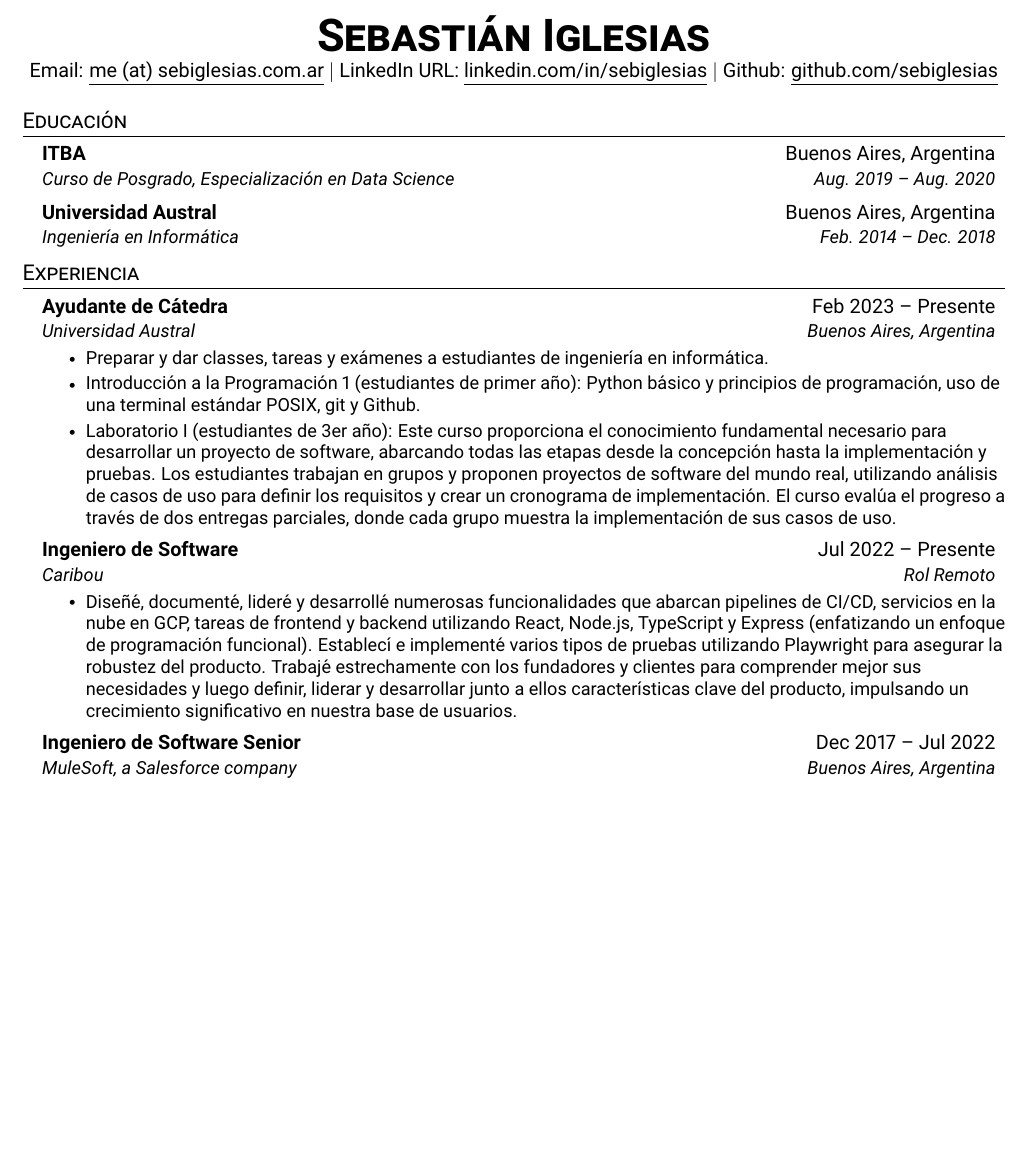
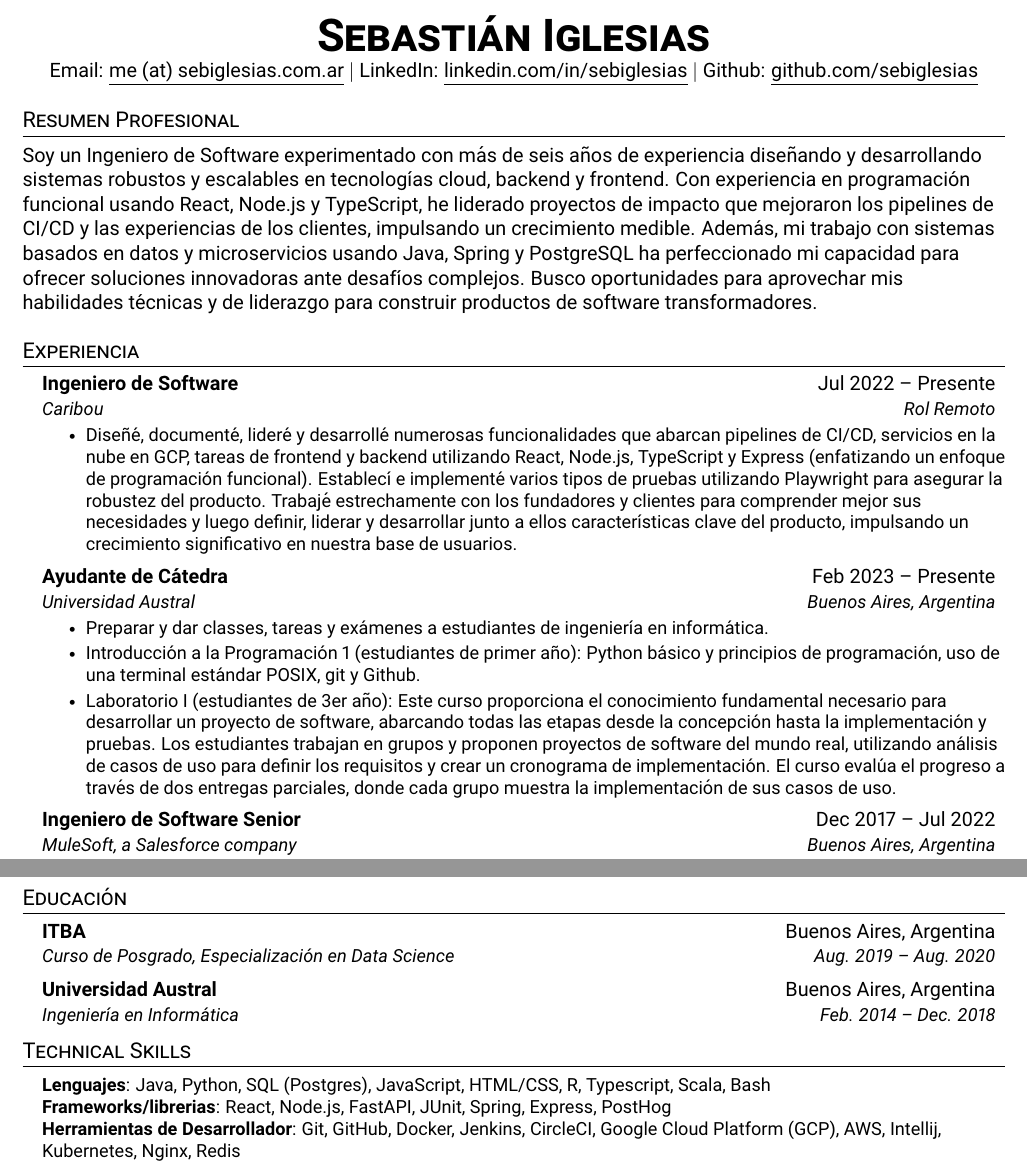
Before and after one commit to sebiglesias/sebiglesias.github.io, a LaTeX CV (assets/es/cv_es.tex): part of page 1 of 2 before the commit and two parts of pages 1 and 2 of 2 after it, the two joined at a grey line, cut so that both start at the same text, the shorter picture padded with empty space. Compiled offline with pdfLaTeX.

Commit message:
Update cv_es.tex

```diff
--- a/assets/es/cv_es.tex
+++ b/assets/es/cv_es.tex
@@ -104,27 +104,22 @@
 \begin{center}
     \textbf{\Huge \scshape Sebastián Iglesias} \\ \vspace{1pt}
     \href{https://sebiglesias.com.ar}{Email: \underline{me (at) sebiglesias.com.ar}} $|$
-    \href{https://linkedin.com/in/sebiglesias}{LinkedIn URL: \underline{linkedin.com/in/sebiglesias}} $|$
+    \href{https://linkedin.com/in/sebiglesias}{LinkedIn: \underline{linkedin.com/in/sebiglesias}} $|$
     \href{https://github.com/sebiglesias}{Github: \underline{github.com/sebiglesias}}
 \end{center}
 
-
-%-----------EDUCATION-----------
-\section{Educación}
-  \resumeSubHeadingListStart
-    \resumeSubheading
-      {ITBA}{Buenos Aires, Argentina}
-      {Curso de Posgrado, Especialización en Data Science}{Aug. 2019 -- Aug. 2020}
-    \resumeSubheading
-      {Universidad Austral}{Buenos Aires, Argentina}
-      {Ingeniería en Informática}{Feb. 2014 -- Dec. 2018}
-  \resumeSubHeadingListEnd
-
+\section{Resumen Profesional}
+    Soy un Ingeniero de Software experimentado con más de seis años de experiencia diseñando y desarrollando sistemas robustos y escalables en tecnologías cloud, backend y frontend. Con experiencia en programación funcional usando React, Node.js y TypeScript, he liderado proyectos de impacto que mejoraron los pipelines de CI/CD y las experiencias de los clientes, impulsando un crecimiento medible. Además, mi trabajo con sistemas basados en datos y microservicios usando Java, Spring y PostgreSQL ha perfeccionado mi capacidad para ofrecer soluciones innovadoras ante desafíos complejos. Busco oportunidades para aprovechar mis habilidades técnicas y de liderazgo para construir productos de software transformadores.
 
 %-----------EXPERIENCE-----------
 \section{Experiencia}
   \resumeSubHeadingListStart
-
+    \resumeSubheading
+      {Ingeniero de Software}{Jul 2022 -- Presente}
+      {Caribou}{Rol Remoto}
+      \resumeItemListStart
+        \resumeItem{Diseñé, documenté, lideré y desarrollé numerosas funcionalidades que abarcan pipelines de CI/CD, servicios en la nube en GCP, tareas de frontend y backend utilizando React, Node.js, TypeScript y Express (enfatizando un enfoque de programación funcional). Establecí e implementé varios tipos de pruebas utilizando Playwright para asegurar la robustez del producto. Trabajé estrechamente con los fundadores y clientes para comprender mejor sus necesidades y luego definir, liderar y desarrollar junto a ellos características clave del producto, impulsando un crecimiento significativo en nuestra base de usuarios.}
+      \resumeItemListEnd
     \resumeSubheading
       {Ayudante de Cátedra}{Feb 2023 -- Presente}
       {Universidad Austral}{Buenos Aires, Argentina}
@@ -134,12 +129,6 @@
         \resumeItem{Laboratorio I (estudiantes de 3er año):
         Este curso proporciona el conocimiento fundamental necesario para desarrollar un proyecto de software, abarcando todas las etapas desde la concepción hasta la implementación y pruebas. Los estudiantes trabajan en grupos y proponen proyectos de software del mundo real, utilizando análisis de casos de uso para definir los requisitos y crear un cronograma de implementación. El curso evalúa el progreso a través de dos entregas parciales, donde cada grupo muestra la implementación de sus casos de uso.}
         \resumeItemListEnd
-    \resumeSubheading
-      {Ingeniero de Software}{Jul 2022 -- Presente}
-      {Caribou}{Rol Remoto}
-      \resumeItemListStart
-        \resumeItem{Diseñé, documenté, lideré y desarrollé numerosas funcionalidades que abarcan pipelines de CI/CD, servicios en la nube en GCP, tareas de frontend y backend utilizando React, Node.js, TypeScript y Express (enfatizando un enfoque de programación funcional). Establecí e implementé varios tipos de pruebas utilizando Playwright para asegurar la robustez del producto. Trabajé estrechamente con los fundadores y clientes para comprender mejor sus necesidades y luego definir, liderar y desarrollar junto a ellos características clave del producto, impulsando un crecimiento significativo en nuestra base de usuarios.}
-      \resumeItemListEnd
     \resumeSubheading
       {Ingeniero de Software Senior}{Dec 2017 -- Jul 2022}
       {MuleSoft, a Salesforce company}{Buenos Aires, Argentina}
@@ -182,5 +171,27 @@
           \resumeItemListEnd
     \resumeSubHeadingListEnd
 
+%-----------EDUCATION-----------
+\section{Educación}
+  \resumeSubHeadingListStart
+    \resumeSubheading
+      {ITBA}{Buenos Aires, Argentina}
+      {Curso de Posgrado, Especialización en Data Science}{Aug. 2019 -- Aug. 2020}
+    \resumeSubheading
+      {Universidad Austral}{Buenos Aires, Argentina}
+      {Ingeniería en Informática}{Feb. 2014 -- Dec. 2018}
+  \resumeSubHeadingListEnd
+
+%-----------Skills-----------
+
+\section{Technical Skills}
+ \begin{itemize}[leftmargin=0.15in, label={}]
+    \small{\item{
+     \textbf{Lenguajes}{: Java, Python, SQL (Postgres), JavaScript, HTML/CSS, R, Typescript, Scala, Bash} \\
+     \textbf{Frameworks/librerias}{: React, Node.js, FastAPI, JUnit, Spring, Express, PostHog} \\
+     \textbf{Herramientas de Desarrollador}{: Git, GitHub, Docker, Jenkins, CircleCI, Google Cloud Platform (GCP), AWS, Intellij, Kubernetes, Nginx, Redis} \\
+    }}
+ \end{itemize}
+
 %-------------------------------------------
 \end{document}
```
